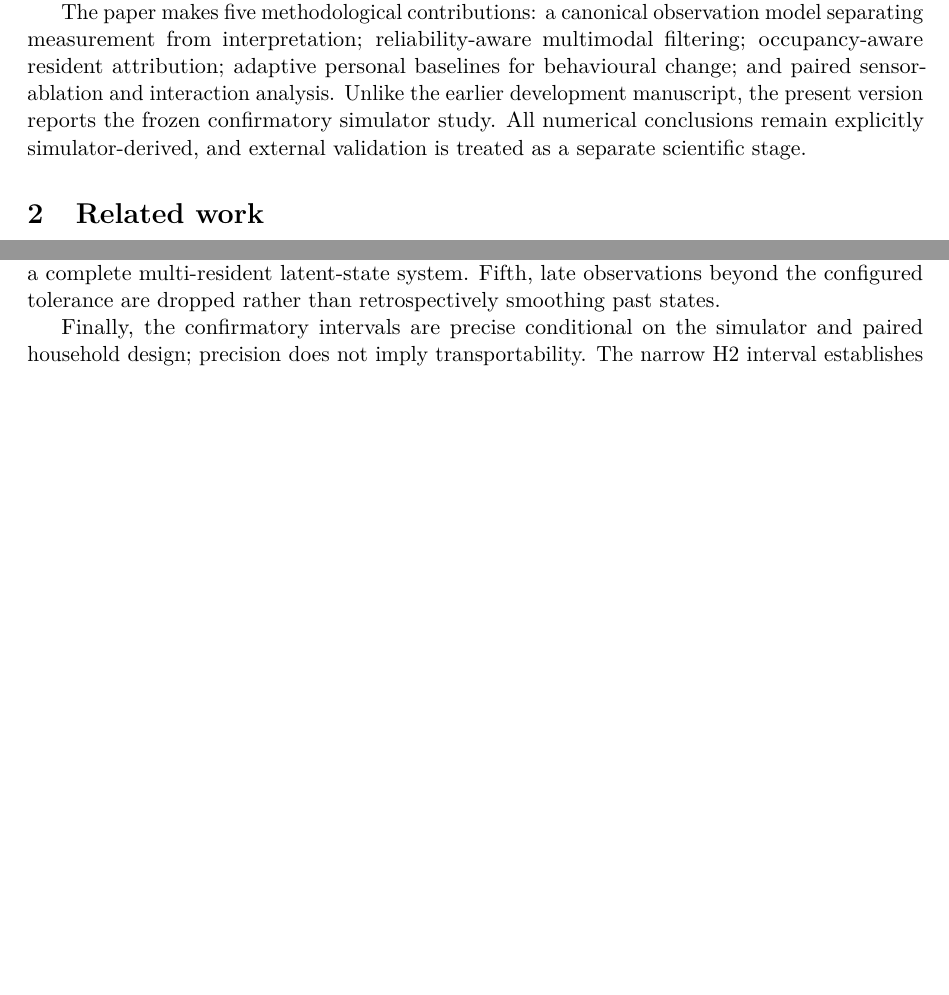
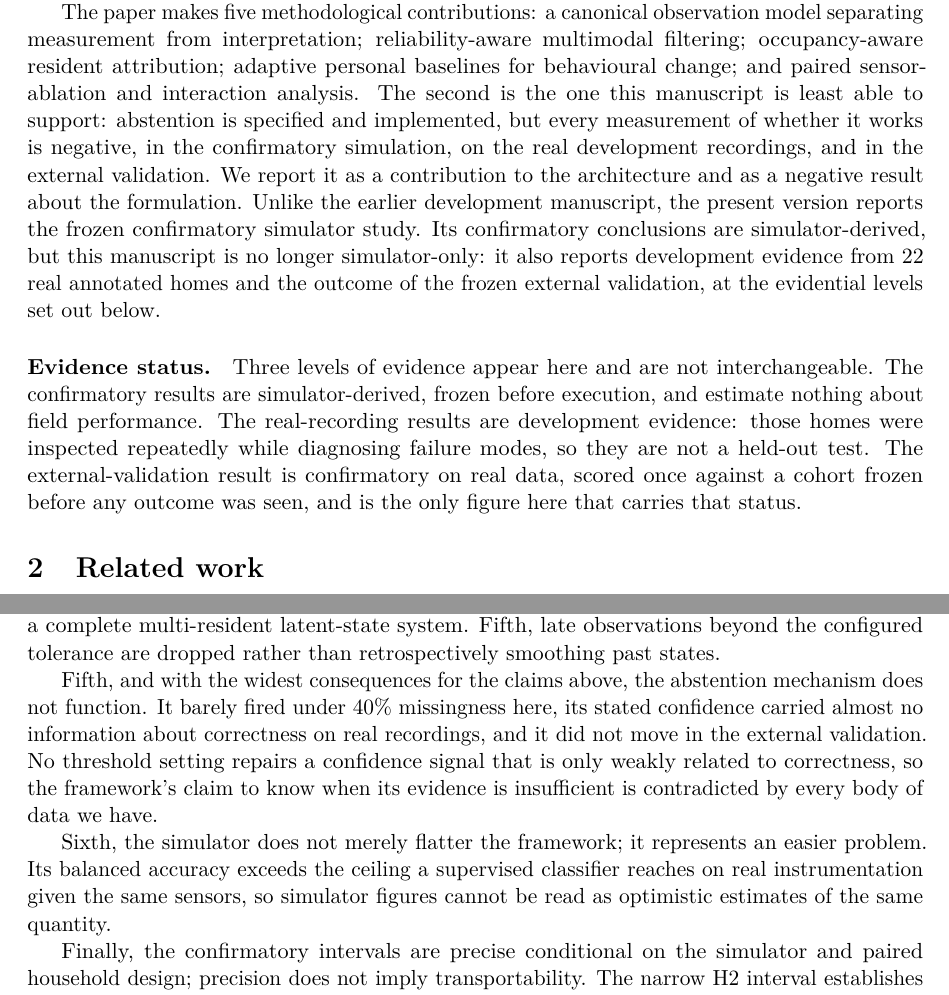
Before and after one commit to DiogoRibeiro7/behavioral-sensing-research, a LaTeX paper (papers/failure-aware-multimodal-behavioural-sensing/manuscript_confirmatory.tex): two parts of pages 2 and 9 of 12, joined at a grey line, cut so that both start at the same text, the shorter picture padded with empty space. Compiled offline with pdfLaTeX.

Commit message:
paper: port the evidence corrections to the publication candidate

```diff
--- a/papers/failure-aware-multimodal-behavioural-sensing/manuscript_confirmatory.tex
+++ b/papers/failure-aware-multimodal-behavioural-sensing/manuscript_confirmatory.tex
@@ -53,7 +53,10 @@ We therefore model a posterior distribution over latent behavioural states,
 \end{equation}
 with sensor quality, health reliability, and resident attribution tempering the evidential contribution of observations. A failed sensor contributes no state preference; it does not vote for inactivity.
 
-The paper makes five methodological contributions: a canonical observation model separating measurement from interpretation; reliability-aware multimodal filtering; occupancy-aware resident attribution; adaptive personal baselines for behavioural change; and paired sensor-ablation and interaction analysis. Unlike the earlier development manuscript, the present version reports the frozen confirmatory simulator study. All numerical conclusions remain explicitly simulator-derived, and external validation is treated as a separate scientific stage.
+The paper makes five methodological contributions: a canonical observation model separating measurement from interpretation; reliability-aware multimodal filtering; occupancy-aware resident attribution; adaptive personal baselines for behavioural change; and paired sensor-ablation and interaction analysis. The second is the one this manuscript is least able to support: abstention is specified and implemented, but every measurement of whether it works is negative, in the confirmatory simulation, on the real development recordings, and in the external validation. We report it as a contribution to the architecture and as a negative result about the formulation. Unlike the earlier development manuscript, the present version reports the frozen confirmatory simulator study. Its confirmatory conclusions are simulator-derived, but this manuscript is no longer simulator-only: it also reports development evidence from 22 real annotated homes and the outcome of the frozen external validation, at the evidential levels set out below.
+
+\paragraph{Evidence status.}
+Three levels of evidence appear here and are not interchangeable. The confirmatory results are simulator-derived, frozen before execution, and estimate nothing about field performance. The real-recording results are development evidence: those homes were inspected repeatedly while diagnosing failure modes, so they are not a held-out test. The external-validation result is confirmatory on real data, scored once against a cohort frozen before any outcome was seen, and is the only figure here that carries that status.
 
 \section{Related work}
 
@@ -225,6 +228,10 @@ The dominant limitation is external validity. The simulator was written by the s
 
 Second, several inference parameters are declared rather than estimated from independent field data, including state dwell assumptions, occupancy priors, evidence weights, and alert thresholds. Parameter uncertainty is not propagated. Third, occupancy and behavioural-state layers share evidence, so their errors are correlated even though the implementation treats the stages sequentially. Fourth, the ontology represents one monitored resident rather than a complete multi-resident latent-state system. Fifth, late observations beyond the configured tolerance are dropped rather than retrospectively smoothing past states.
 
+Fifth, and with the widest consequences for the claims above, the abstention mechanism does not function. It barely fired under 40\% missingness here, its stated confidence carried almost no information about correctness on real recordings, and it did not move in the external validation. No threshold setting repairs a confidence signal that is only weakly related to correctness, so the framework's claim to know when its evidence is insufficient is contradicted by every body of data we have.
+
+Sixth, the simulator does not merely flatter the framework; it represents an easier problem. Its balanced accuracy exceeds the ceiling a supervised classifier reaches on real instrumentation given the same sensors, so simulator figures cannot be read as optimistic estimates of the same quantity.
+
 Finally, the confirmatory intervals are precise conditional on the simulator and paired household design; precision does not imply transportability. The narrow H2 interval establishes that the five-sensor gap is not Monte Carlo noise under this model world. It does not establish the size of that gap in real homes.
 
 \section{Development evidence from real recordings}
```
Also changed, not shown: papers/failure-aware-multimodal-behavioural-sensing/README.md.
